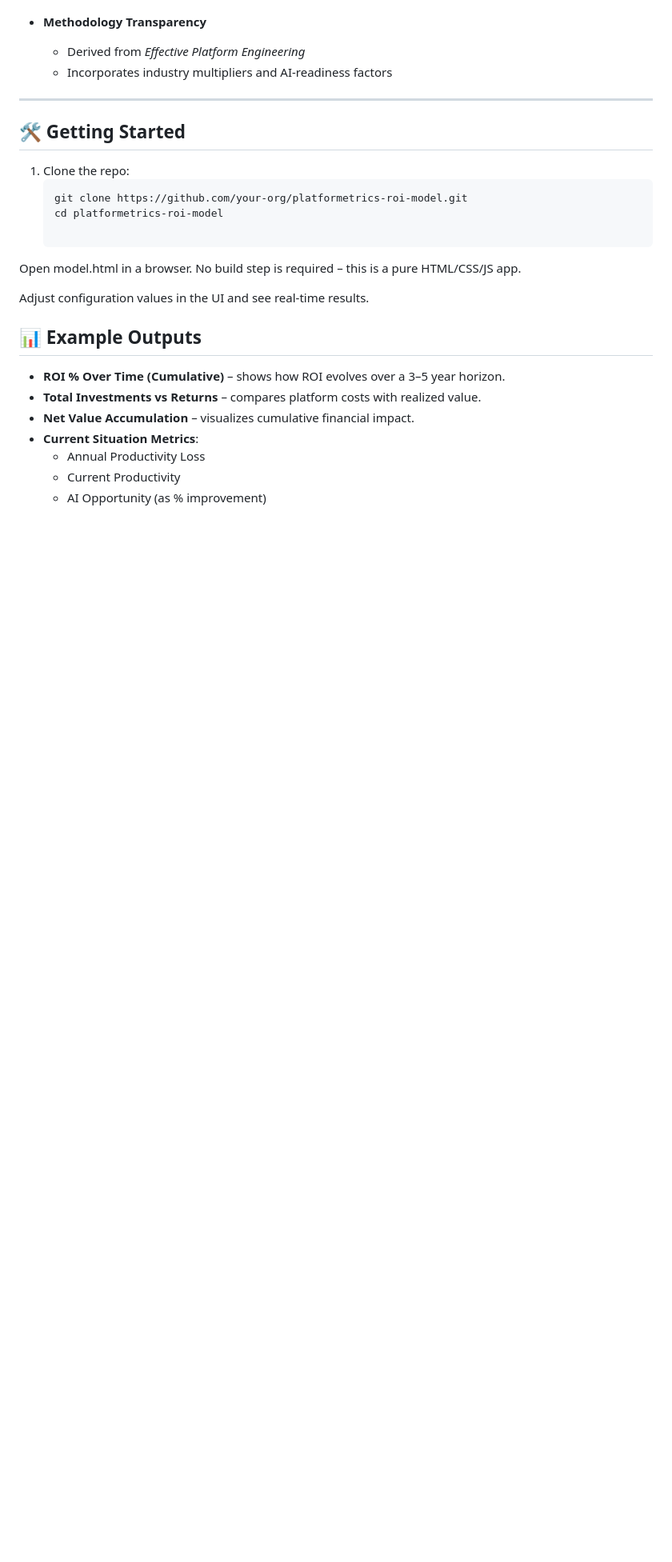
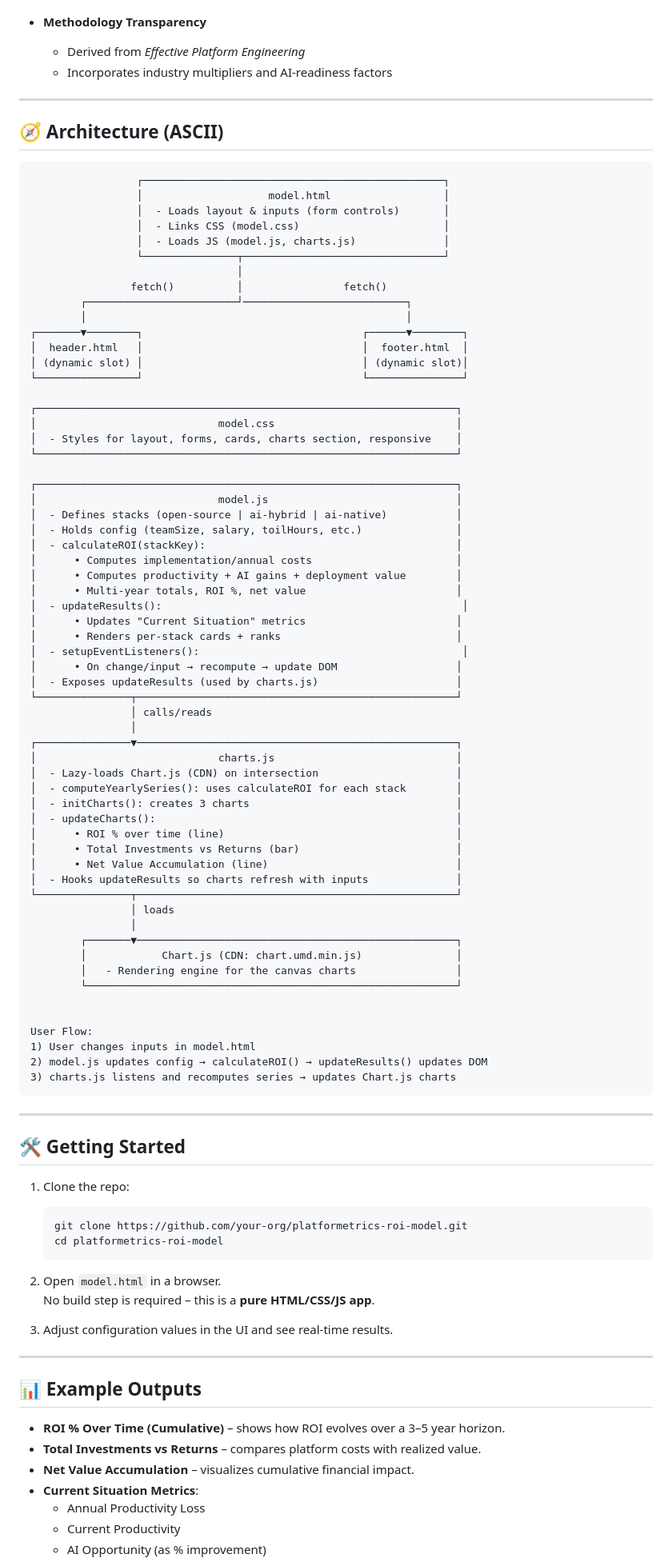
Before and after one commit to achankra/platform-roi, a Markdown page: README.md, the part around one of its changes. Shown at 80% size. Drawn GitHub-style; blank space fills up the shorter version.

````diff
--- a/README.md
+++ b/README.md
@@ -38,18 +44,87 @@ The calculator is based on methodologies from the book *Effective Platform Engin
 
 ---
 
+## 🧭 Architecture (ASCII)
+
+```text
+                 ┌────────────────────────────────────────────────┐
+                 │                    model.html                  │
+                 │  - Loads layout & inputs (form controls)       │
+                 │  - Links CSS (model.css)                       │
+                 │  - Loads JS (model.js, charts.js)              │
+                 └───────────────┬────────────────────────────────┘
+                                 │
+                fetch()          │                fetch()
+        ┌────────────────────────┘──────────────────────────┐
+        │                                                   │
+┌───────▼────────┐                                   ┌──────▼────────┐
+│  header.html   │                                   │  footer.html  │
+│ (dynamic slot) │                                   │ (dynamic slot)│
+└────────────────┘                                   └───────────────┘
+
+┌───────────────────────────────────────────────────────────────────┐
+│                             model.css                             │
+│  - Styles for layout, forms, cards, charts section, responsive    │
+└───────────────────────────────────────────────────────────────────┘
+
+┌───────────────────────────────────────────────────────────────────┐
+│                             model.js                              │
+│  - Defines stacks (open-source | ai-hybrid | ai-native)           │
+│  - Holds config (teamSize, salary, toilHours, etc.)               │
+│  - calculateROI(stackKey):                                        │
+│      • Computes implementation/annual costs                       │
+│      • Computes productivity + AI gains + deployment value        │
+│      • Multi-year totals, ROI %, net value                        │
+│  - updateResults():                                                │
+│      • Updates "Current Situation" metrics                        │
+│      • Renders per-stack cards + ranks                            │
+│  - setupEventListeners():                                          │
+│      • On change/input → recompute → update DOM                   │
+│  - Exposes updateResults (used by charts.js)                      │
+└───────────────┬───────────────────────────────────────────────────┘
+                │ calls/reads
+                │
+┌───────────────▼───────────────────────────────────────────────────┐
+│                             charts.js                             │
+│  - Lazy-loads Chart.js (CDN) on intersection                      │
+│  - computeYearlySeries(): uses calculateROI for each stack        │
+│  - initCharts(): creates 3 charts                                 │
+│  - updateCharts():                                                │
+│      • ROI % over time (line)                                     │
+│      • Total Investments vs Returns (bar)                         │
+│      • Net Value Accumulation (line)                              │
+│  - Hooks updateResults so charts refresh with inputs              │
+└───────────────┬───────────────────────────────────────────────────┘
+                │ loads
+                │
+        ┌───────▼───────────────────────────────────────────────────┐
+        │            Chart.js (CDN: chart.umd.min.js)               │
+        │   - Rendering engine for the canvas charts                │
+        └───────────────────────────────────────────────────────────┘
+
+
+User Flow:
+1) User changes inputs in model.html
+2) model.js updates config → calculateROI() → updateResults() updates DOM
+3) charts.js listens and recomputes series → updates Chart.js charts
+```
+
+---
+
 ## 🛠️ Getting Started
 
 1. Clone the repo:
    ```bash
    git clone https://github.com/your-org/platformetrics-roi-model.git
    cd platformetrics-roi-model
+   ```
 
-Open model.html in a browser.
-No build step is required – this is a pure HTML/CSS/JS app.
+2. Open `model.html` in a browser.
+   No build step is required – this is a **pure HTML/CSS/JS app**.
 
-Adjust configuration values in the UI and see real-time results.
+3. Adjust configuration values in the UI and see real-time results.
 
+---
 
 ## 📊 Example Outputs
 
````
Also changed, not shown: other parts of README.md (+12 -6 lines).
